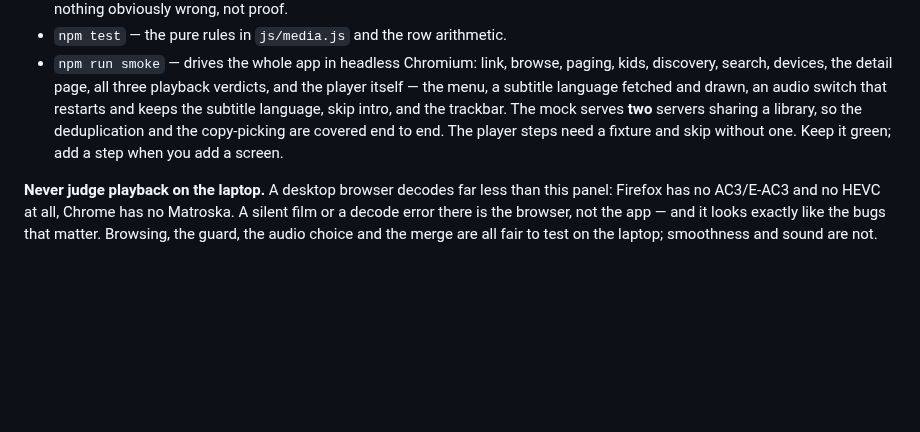
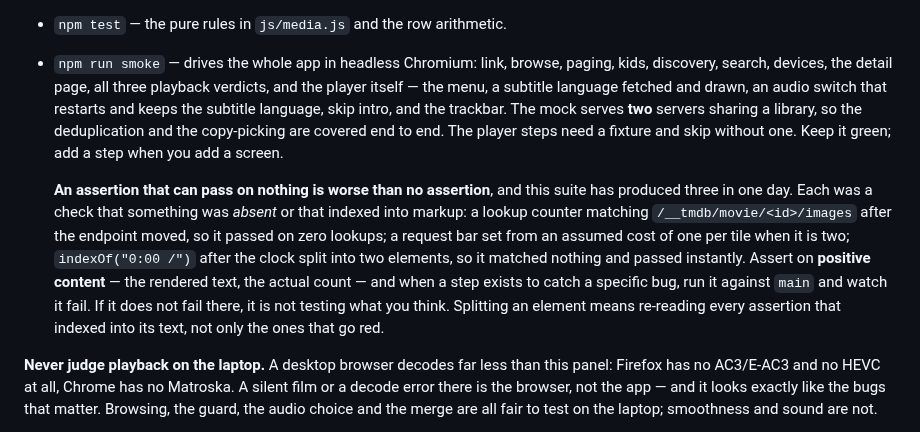
Before and after one commit to StuCM/Reflex, a Markdown page: CLAUDE.md, the part around the change. Rendered like a GitHub page; blank space fills up the shorter version.

Commit message:
docs(docs): warn about assertions that pass on nothing

```diff
--- a/CLAUDE.md
+++ b/CLAUDE.md
@@ -320,6 +320,18 @@ The three checks, and what each is for:
   steps need a fixture and skip without one. Keep it green; add a step when you
   add a screen.
 
+  **An assertion that can pass on nothing is worse than no assertion**, and this
+  suite has produced three in one day. Each was a check that something was
+  *absent* or that indexed into markup: a lookup counter matching
+  `/__tmdb/movie/<id>/images` after the endpoint moved, so it passed on zero
+  lookups; a request bar set from an assumed cost of one per tile when it is
+  two; `indexOf("0:00 /")` after the clock split into two elements, so it
+  matched nothing and passed instantly. Assert on **positive content** — the
+  rendered text, the actual count — and when a step exists to catch a specific
+  bug, run it against `main` and watch it fail. If it does not fail there, it is
+  not testing what you think. Splitting an element means re-reading every
+  assertion that indexed into its text, not only the ones that go red.
+
 **Never judge playback on the laptop.** A desktop browser decodes far less than
 this panel: Firefox has no AC3/E-AC3 and no HEVC at all, Chrome has no
 Matroska. A silent film or a decode error there is the browser, not the app —
```
